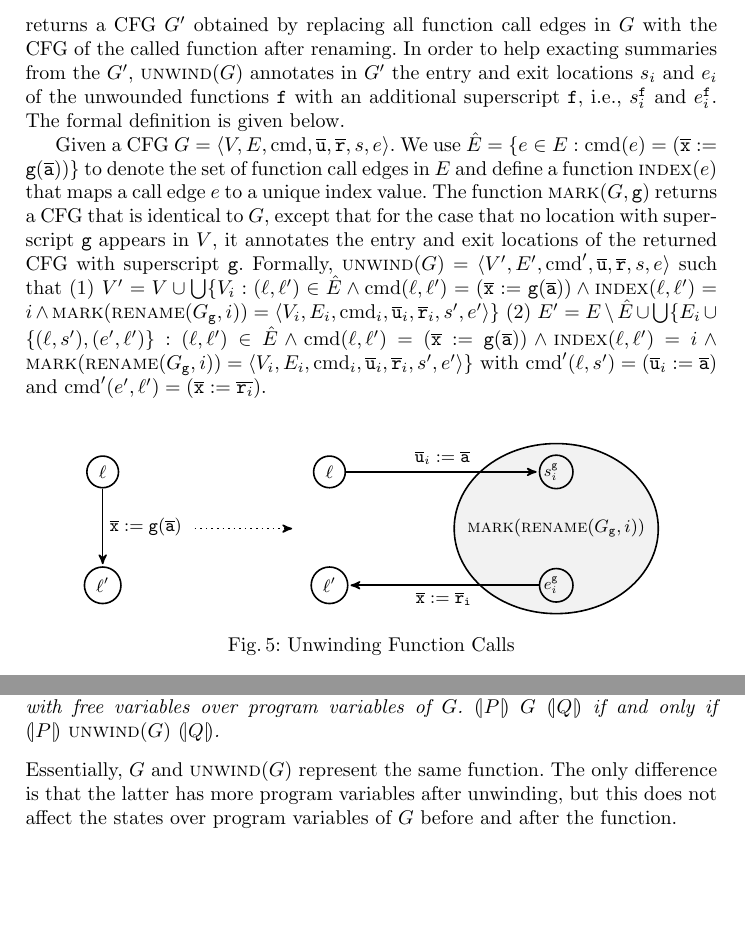
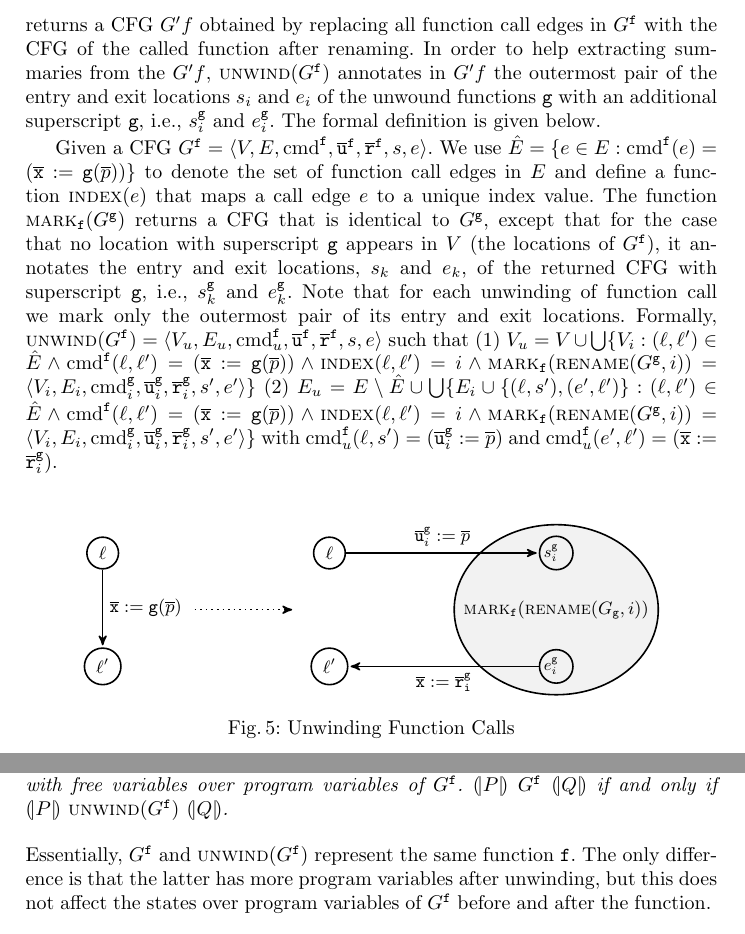
Before and after one commit to fmlab-iis/transformer, a LaTeX paper (draft/draft.tex, which reads draft/unwinding.tex): two parts of page 9 of 16 before the commit and two parts of page 9 of 17 after it, joined at a grey line, cut so that both start at the same text, the shorter picture padded with empty space. Compiled offline with pdfLaTeX.

Commit message:
Some updates from Yu-Fang

```diff
--- a/draft/unwinding.tex
+++ b/draft/unwinding.tex
@@ -1,17 +1,17 @@
-We first define the rename function $\textsc{rename}(G,i)$. It returns a CFG $(V_i, E_i,\textmd{cmd}_i, \overline{\texttt{u}}_i, \overline{\texttt{r}}_i,s_i,e_i)$ obtained by first replacing every return command $\mathtt{return}\ \overline{\texttt{e}}$ by assignments to return variables $\overline{\texttt{r}} := \overline{\texttt{e}}$ and then renaming all variables and locations in $G$ with the index value $i$. The function $\textsc{unwind}(G)$ returns a CFG $G'$ obtained by replacing all function call edges in $G$ with the CFG of the called function after renaming. In order to help exacting summaries from the $G'$, $\textsc{unwind}(G)$ annotates in $G'$ the entry and exit locations ${s_i}$ and ${e_i}$ of the unwounded functions $\fun{f}$ with an additional superscript $\fun{f}$, i.e., $s_i^\fun{f}$ and $e_i^\fun{f}$. The formal definition is given below.
+We first define the rename function $\textsc{rename}(G_\fun{f},i)$. It returns a CFG $\langle V_i^\fun{f}, E_i^\fun{f},\textmd{cmd}_i^\fun{f}, \overline{\texttt{u}}_i^\fun{f}, \overline{\texttt{r}}_i^\fun{f},s_i,e_i \rangle$ obtained by first replacing every return command $\mathtt{return}\ \overline{q}$ by assignments to return variables $\overline{\texttt{r}}^\fun{f} := \overline{q}$ and then renaming all variables and locations in $G^\fun{f}$ with the index value $i$. The function $\textsc{unwind}(G^\fun{f})$ returns a CFG $G'^\fun{f}$ obtained by replacing all function call edges in $G^\fun{f}$ with the CFG of the called function after renaming. In order to help extracting summaries from the $G'^\fun{f}$, $\textsc{unwind}(G^\fun{f})$ annotates in $G'^\fun{f}$ the outermost pair of the entry and exit locations ${s_i}$ and ${e_i}$ of the unwound functions $\fun{g}$ with an additional superscript $\fun{g}$, i.e., $s_i^\fun{g}$ and $e_i^\fun{g}$. The formal definition is given below.
 
-Given a CFG $G=\langle
-V, E,\textmd{cmd}, \overline{\texttt{u}}, \overline{\texttt{r}},s,e \rangle$.
-We use $\hat{E} =\{e\in E: \textmd{cmd} (e)= (\overline{\texttt{x}}:=\mathtt{g}(\overline{\texttt{a}}))\}$ to denote the set of function call edges in $E$ and define a function $\textsc{index}(e)$ that maps a call edge $e$ to a unique index value.
-The function $\textsc{mark}(G,\fun{g})$ returns a CFG that is identical to $G$, except that for the case that no location with superscript $\fun{g}$ appears in $V$, it annotates the entry and exit locations of the returned CFG with superscript $\fun{g}$.
-Formally, $\textsc{unwind}(G) = \langle V', E',\textmd{cmd}', \overline{\texttt{u}}, \overline{\texttt{r}},s,e \rangle$ such that
-(1) $V' = V\cup \bigcup\{V_i:(\ell, \ell')\in \hat{E} \wedge \textmd{cmd}(\ell, \ell')=(\overline{\texttt{x}}:=\mathtt{g}(\overline{\texttt{a}}))\wedge \textsc{index}(\ell, \ell')=i \wedge
-\textsc{mark}(\textsc{rename}(G_\fun{g},i))=
-\langle V_i, E_i,\textmd{cmd}_i, \overline{\texttt{u}}_i, \overline{\texttt{r}}_i,s',e'\rangle \}$
-(2) $E'= E \setminus \hat{E} \cup \bigcup\{E_i\cup\{(\ell, s'),(e', \ell')\}: (\ell, \ell')\in \hat{E} \wedge
-\textmd{cmd}(\ell, \ell')=(\overline{\texttt{x}}:=\mathtt{g}(\overline{\texttt{a}}))\wedge \textsc{index}(\ell, \ell')=i \wedge
-\textsc{mark}(\textsc{rename}(G_\fun{g},i))=
-\langle V_i, E_i,\textmd{cmd}_i, \overline{\texttt{u}}_i, \overline{\texttt{r}}_i,s',e'\rangle \}$ with $\textmd{cmd}' (\ell, s') = (\overline{\texttt{u}}_i:=\overline{\texttt{a}})$ and $\textmd{cmd}' (e', \ell') = (\overline{\texttt{x}}:=\overline{\texttt{r}_i})$.
+Given a CFG $G^\fun{f}=\langle
+V, E,\textmd{cmd}^\fun{f}, \overline{\texttt{u}}^\fun{f}, \overline{\texttt{r}}^\fun{f},s,e \rangle$.
+We use $\hat{E} =\{e\in E: \textmd{cmd}^\fun{f} (e)= (\overline{\texttt{x}}:=\mathtt{g}(\overline{p}))\}$ to denote the set of function call edges in $E$ and define a function $\textsc{index}(e)$ that maps a call edge $e$ to a unique index value.
+The function $\textsc{mark}_\fun{f}(G^\fun{g})$ returns a CFG that is identical to $G^\fun{g}$, except that for the case that no location with superscript $\fun{g}$ appears in $V$ (the locations of $G^\fun{f}$), it annotates the entry and exit locations, $s_k$ and $e_k$, of the returned CFG with superscript $\fun{g}$, i.e., $s_k^\fun{g}$ and $e_k^\fun{g}$. Note that for each unwinding of function call we mark only the outermost pair of its entry and exit locations.
+Formally, $\textsc{unwind}(G^\fun{f}) = \langle V_u, E_u,\textmd{cmd}_u^\fun{f}, \overline{\texttt{u}}^\fun{f}, \overline{\texttt{r}}^\fun{f},s,e \rangle$ such that
+(1) $V_u = V\cup \bigcup\{V_i:(\ell, \ell')\in \hat{E} \wedge \textmd{cmd}^\fun{f}(\ell, \ell')=(\overline{\texttt{x}}:=\mathtt{g}(\overline{p}))\wedge \textsc{index}(\ell, \ell')=i \wedge
+\textsc{mark}_\fun{f}(\textsc{rename}(G^\fun{g},i))=
+\langle V_i, E_i,\textmd{cmd}^\fun{g}_i, \overline{\texttt{u}}^\fun{g}_i, \overline{\texttt{r}}^\fun{g}_i,s',e'\rangle \}$
+(2) $E_u= E \setminus \hat{E} \cup \bigcup\{E_i\cup\{(\ell, s'),(e', \ell')\}: (\ell, \ell')\in \hat{E} \wedge
+\textmd{cmd}^\fun{f}(\ell, \ell')=(\overline{\texttt{x}}:=\mathtt{g}(\overline{p}))\wedge \textsc{index}(\ell, \ell')=i \wedge
+\textsc{mark}_\fun{f}(\textsc{rename}(G^\fun{g},i))=
+\langle V_i, E_i,\textmd{cmd}^\fun{g}_i, \overline{\texttt{u}}^\fun{g}_i, \overline{\texttt{r}}^\fun{g}_i,s',e'\rangle \}$ with $\textmd{cmd}_u^\fun{f} (\ell, s') = (\overline{\texttt{u}}_i^\fun{g}:=\overline{p})$ and $\textmd{cmd}_u^\fun{f} (e', \ell') = (\overline{\texttt{x}}:=\overline{\texttt{r}}^\fun{g}_i)$.
 
 
 %$\textsc{unwind}(G) = \langle
@@ -27,7 +27,7 @@ Formally, $\textsc{unwind}(G) = \langle V', E',\textmd{cmd}', \overline{\texttt{
       \node[node] (1) at (-4, -2) {$\ell'$};
 
       \draw [fill=gray!10] (4, -1) ellipse (1.8 and 1.5);
-      \node (text) at (4, -1) {$\textsc{mark}(\textsc{rename}(G_\fun{g},i))$};
+      \node (text) at (4, -1) {$\textsc{mark}_\fun{f}(\textsc{rename}(G_\fun{g},i))$};
       \node[node] (00) at (0, 0)  {$\ell$};
       \node[node] (01) at (0, -2) {$\ell'$};
       \node[node] (10) at (4, 0)  {\smallnode{$s_i^\fun{g}$}};
@@ -39,53 +39,23 @@ Formally, $\textsc{unwind}(G) = \langle V', E',\textmd{cmd}', \overline{\texttt{
         (arrow_s) edge [dotted]
                   node {} (arrow_e)
         (0) edge
-            node {$\overline{\mathtt{x}} := \mathtt{g} (\overline{\mathtt{a}})$} (1)
+            node {$\overline{\mathtt{x}} := \mathtt{g} (\overline{p})$} (1)
 
         (00) edge
-             node {$\overline{\mathtt{u}}_i := \overline{\mathtt{a}}$} (10)
+             node {$\overline{\mathtt{u}}_i^\fun{g} := \overline{p}$} (10)
 
         (11) edge
-             node {$\overline{\mathtt{x}} := \mathtt{\overline{r}_i}$} (01) ;
+             node {$\overline{\mathtt{x}} := \mathtt{\overline{r}_i^\fun{g}}$} (01) ;
     \end{tikzpicture}
 
   \caption{Unwinding Function Calls}
   \label{figure:unwinding}
 \end{figure}
 
-\hide{
-\begin{algorithm}
-  \KwIn{$G = \langle V, E \rangle$ : a control flow graph}
-  $V' \leftarrow V$\;
-  $E' \leftarrow E$\;
-  \ForEach{$(\ell, \ell')\in E$ with $\textmd{cmd} (\ell, \ell')= x_1,\ldots,x_n:=\mathtt{f}(E_1, \ldots, E_n)$}
-  {
-  	Let $G_f$ b
-
-    \uIf {\textsc{BasicChecker} ($\underline{G}_k$) =
-      $\mathit{ErrorTrace} (\tau)$}
-    {
-      \tcp{find an error trace in the under-approximation $\underline{G}_k$}
-      \Return $\mathit{ErrorTrace} (\tau)$\;
-    }
-    \uElseIf {\textsc{BasicChecker} ($\overline{G}_k$) =
-      $\mathit{Pass}$}
-    {
-      \tcp{prove all assertions in the over-approximation $\overline{G}_k$}
-      \Return $\mathit{Pass}$\;
-    }
-    \uElse {
-      $G_{k+1} \leftarrow $ unwind $G_k$\;
-      $k \leftarrow k + 1$\;
-    }
-  }
-  \caption{The $\textsc{unwind}(G)$ function}
-  \label{algorithm:unwind}
-\end{algorithm}
-}
 
 \begin{proposition}
-  Let $G$ be a control flow graph, $P$ and $Q$ logic formulae with
-  free variables over program variables of $G$. $\assert{P}\ G\
-  \assert{Q}$ if and only if $\assert{P}\ \textsc{unwind} (G)\ \assert{Q}$.
+  Let $G^\fun{f}$ be a control flow graph, $P$ and $Q$ logic formulae with
+  free variables over program variables of $G^\fun{f}$. $\assert{P}\ G^\fun{f}\
+  \assert{Q}$ if and only if $\assert{P}\ \textsc{unwind} (G^\fun{f})\ \assert{Q}$.
 \end{proposition}
-Essentially, $G$ and $\textsc{unwind} (G)$ represent the same function. The only difference is that the latter has more program variables after unwinding, but this does not affect the states over program variables of $G$ before and after the function.
+Essentially, $G^\fun{f}$ and $\textsc{unwind} (G^\fun{f})$ represent the same function $\fun{f}$. The only difference is that the latter has more program variables after unwinding, but this does not affect the states over program variables of $G^\fun{f}$ before and after the function.
```
